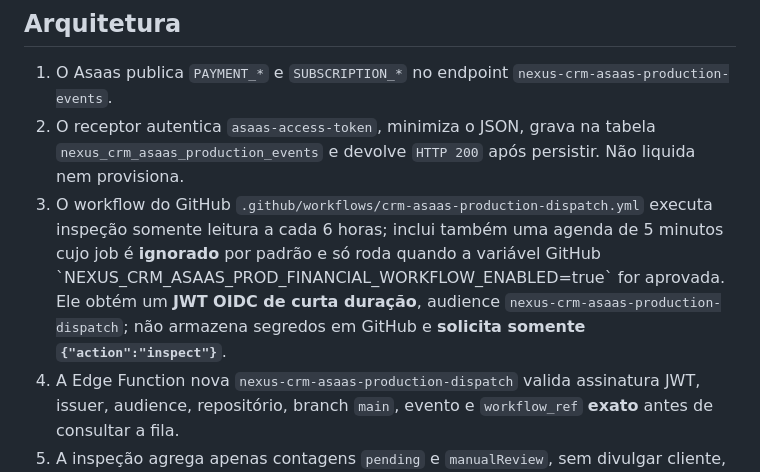
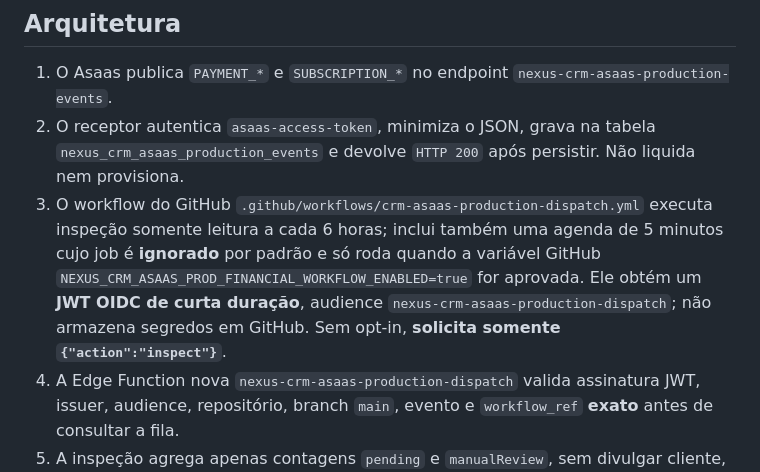
Before and after one commit to jefersonciechanowski-cyber/nexus-core, a Markdown page: docs/CRM_ASAAS_PROD_DISPATCHER_20261107.md, the part around the change. Rendered like a GitHub page.

Commit message:
docs(crm): explicitar condição do envio financeiro sem opt-in

```diff
--- a/docs/CRM_ASAAS_PROD_DISPATCHER_20261107.md
+++ b/docs/CRM_ASAAS_PROD_DISPATCHER_20261107.md
@@ -14,11 +14,11 @@ Data de revisão inicial: 07/11/2026.
    `.github/workflows/crm-asaas-production-dispatch.yml`
    executa inspeção somente leitura a cada 6 horas; inclui também uma agenda
    de 5 minutos cujo job é **ignorado** por padrão e só roda quando a
-   variável GitHub \`NEXUS_CRM_ASAAS_PROD_FINANCIAL_WORKFLOW_ENABLED=true\`
+   variável GitHub `NEXUS_CRM_ASAAS_PROD_FINANCIAL_WORKFLOW_ENABLED=true`
    for aprovada.
    Ele obtém um **JWT OIDC de curta duração**, audience
    `nexus-crm-asaas-production-dispatch`; não armazena segredos em
-   GitHub e **solicita somente `{"action":"inspect"}`**.
+   GitHub. Sem opt-in, **solicita somente `{"action":"inspect"}`**.
 4. A Edge Function nova
    `nexus-crm-asaas-production-dispatch` valida assinatura JWT,
    issuer, audience, repositório, branch `main`, evento e
```
